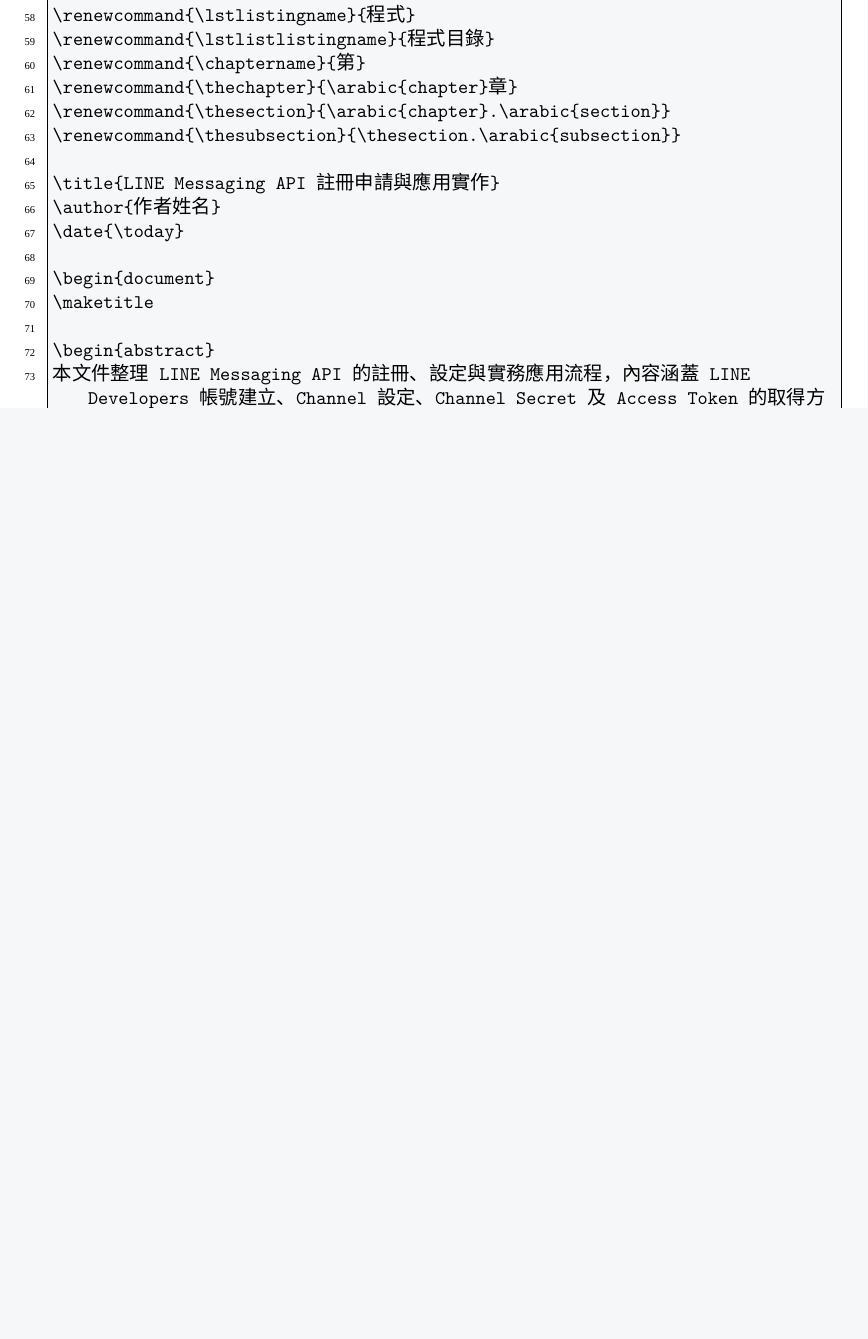
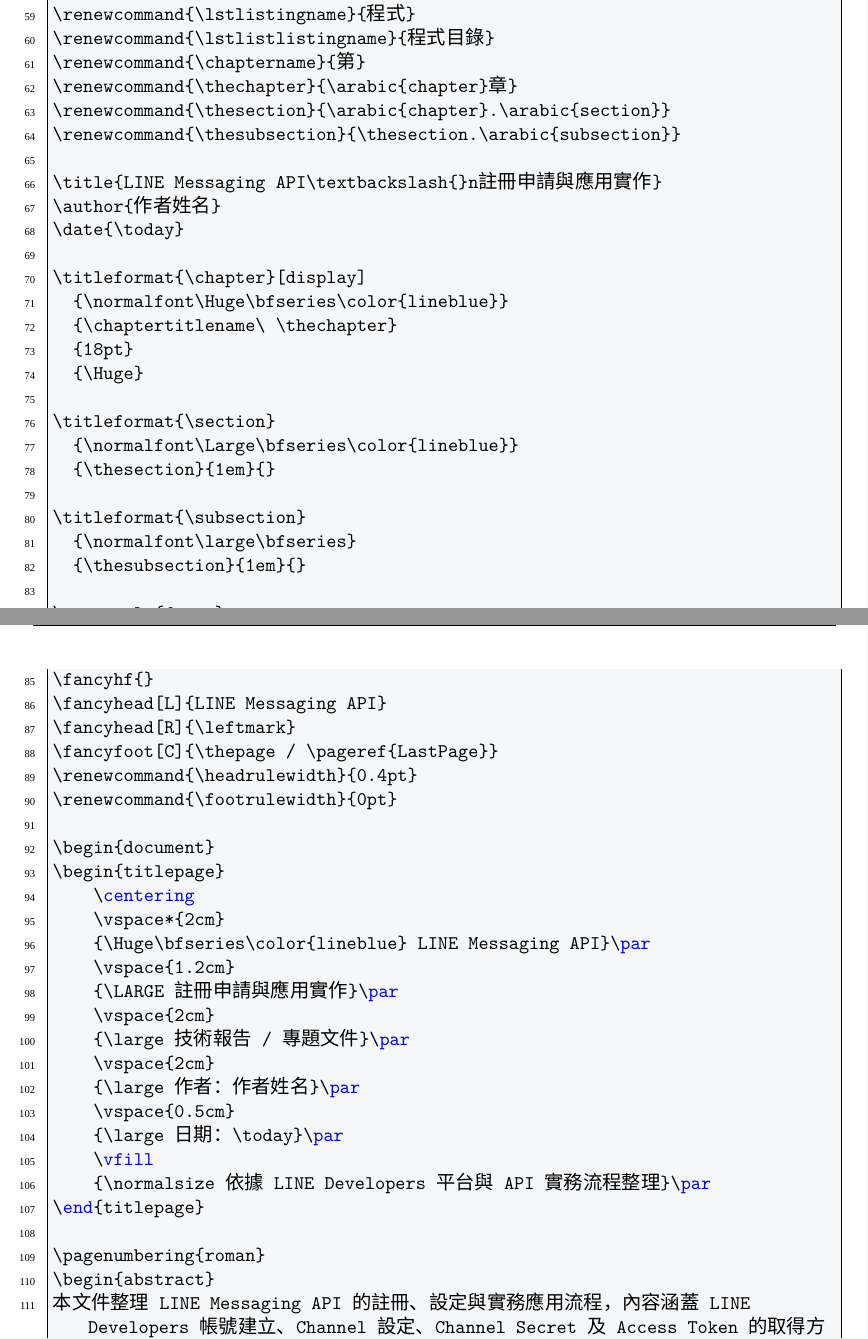
Before and after one commit to xbc00/LINE-Messaging-API, a LaTeX document (main.tex): part of page 18 of 19 before the commit and two parts of pages 18 and 19 of 20 after it, the two joined at a grey line, cut so that both start at the same text, the shorter picture padded with empty space. Compiled offline with XeLaTeX; a missing font is replaced by an installed copy or a similar font.

Commit message:
Refine formal cover and layout

```diff
--- a/main.tex
+++ b/main.tex
@@ -17,6 +17,7 @@
 \usepackage{setspace}
 \usepackage{fancyhdr}
 \usepackage{titlesec}
+\usepackage{lastpage}
 
 \setCJKmainfont[AutoFakeBold=2]{Microsoft JhengHei}
 \setCJKsansfont[AutoFakeBold=2]{Microsoft JhengHei}
@@ -62,7 +63,9 @@
 \renewcommand{\thesection}{\arabic{chapter}.\arabic{section}}
 \renewcommand{\thesubsection}{\thesection.\arabic{subsection}}
 
-\title{LINE Messaging API 註冊申請與應用實作}
+\title{LINE Messaging API\textbackslash{}n註冊申請與應用實作}
 \author{作者姓名}
 \date{\today}
 
+\titleformat{\chapter}[display]
+  {\normalfont\Huge\bfseries\color{lineblue}}
@@ -69,6 +82,31 @@
+  {\thesubsection}{1em}{}
+
+\pagestyle{fancy}
+\fancyhf{}
+\fancyhead[L]{LINE Messaging API}
+\fancyhead[R]{\leftmark}
+\fancyfoot[C]{\thepage / \pageref{LastPage}}
+\renewcommand{\headrulewidth}{0.4pt}
+\renewcommand{\footrulewidth}{0pt}
+
 \begin{document}
-\maketitle
+\begin{titlepage}
+    \centering
+    \vspace*{2cm}
+    {\Huge\bfseries\color{lineblue} LINE Messaging API}\par
+    \vspace{1.2cm}
+    {\LARGE 註冊申請與應用實作}\par
+    \vspace{2cm}
+    {\large 技術報告 / 專題文件}\par
+    \vspace{2cm}
+    {\large 作者：作者姓名}\par
+    \vspace{0.5cm}
+    {\large 日期：\today}\par
+    \vfill
+    {\normalsize 依據 LINE Developers 平台與 API 實務流程整理}\par
+\end{titlepage}
 
+\pagenumbering{roman}
 \begin{abstract}
 本文件整理 LINE Messaging API 的註冊、設定與實務應用流程，內容涵蓋 LINE Developers 帳號建立、Channel 設定、Channel Secret 及 Access Token 的取得方式、Webhook 設定與測試方法，以及使用 Python 範例程式接收與回覆訊息的實作流程。透過本文件，讀者可快速建立對 LINE Messaging API 的基本理解，並具備在專案中接入 LINE 訊息服務的基礎能力。
 \end{abstract}
```
Also changed, not shown: main.pdf, main.tex (10 more changed lines), 1 other file.
